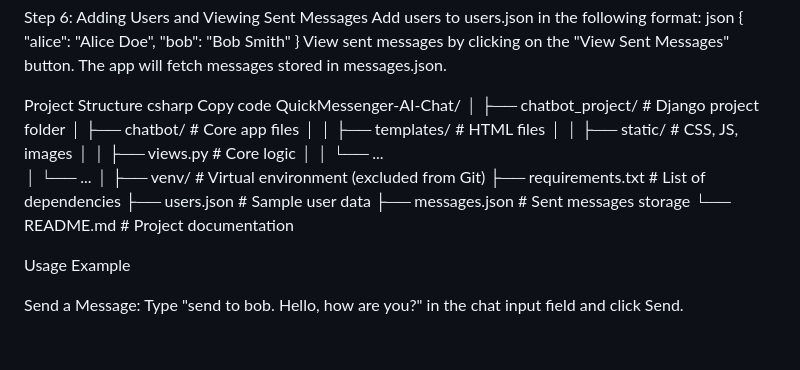
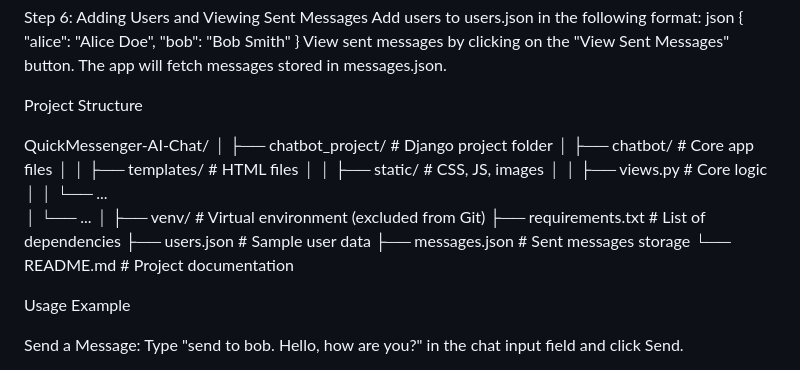
Before and after one commit to Raj040404/QuickMessenger-AI-Chat, a Markdown page: README.md, the part around the change. Drawn GitHub-style; blank space fills up the shorter version.

```diff
--- a/README.md
+++ b/README.md
@@ -70,8 +70,7 @@ View sent messages by clicking on the "View Sent Messages" button. The app will
 
 
 Project Structure
-csharp
-Copy code
+
 QuickMessenger-AI-Chat/
 │
 ├── chatbot_project/           # Django project folder
@@ -87,6 +86,7 @@ QuickMessenger-AI-Chat/
 ├── users.json                 # Sample user data
 ├── messages.json              # Sent messages storage
 └── README.md                  # Project documentation
+
 
 
 Usage Example
```
